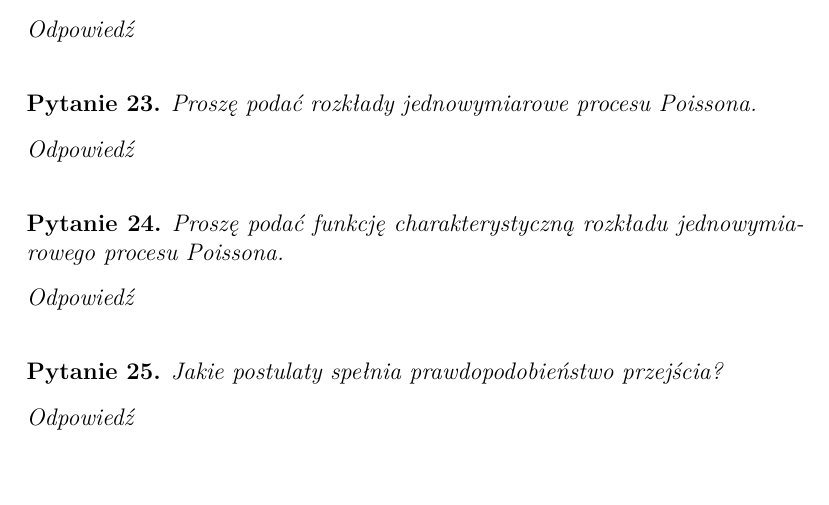
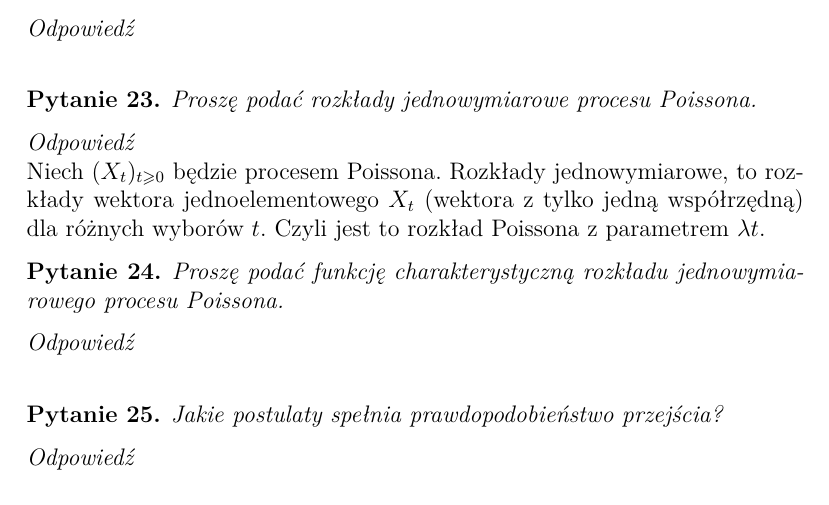
Before and after one commit to KMChris/egzamin-procesy, a LaTeX document (opracowanie.tex): part of page 3 of 5, cut so that both start at the same text, the shorter picture padded with empty space. Compiled offline with pdfLaTeX.

Commit message:
Pytanie 23

```diff
--- a/opracowanie.tex
+++ b/opracowanie.tex
@@ -287,7 +287,10 @@ Czy zna Pani/Pan jakąś konstrukcję procesu Poissona? Proszę o niej opowiedzi
 Proszę podać rozkłady jednowymiarowe procesu Poissona.
 \end{pytanie}
 \begin{odpowiedź}
-    % tu zamieść odpowiedź
+    Niech $(X_t)_{t\geq 0}$ będzie procesem Poissona.
+    Rozkłady jednowymiarowe, to rozkłady wektora jednoelementowego
+    $X_t$ (wektora z tylko jedną współrzędną) dla różnych wyborów $t$.
+    Czyli jest to rozkład Poissona z parametrem $\lambda t$.
 \end{odpowiedź}
 %%%%%%%%%%%%%%%%%%%%%%%%%%%%%%%%%%%%%%%%
 
```
